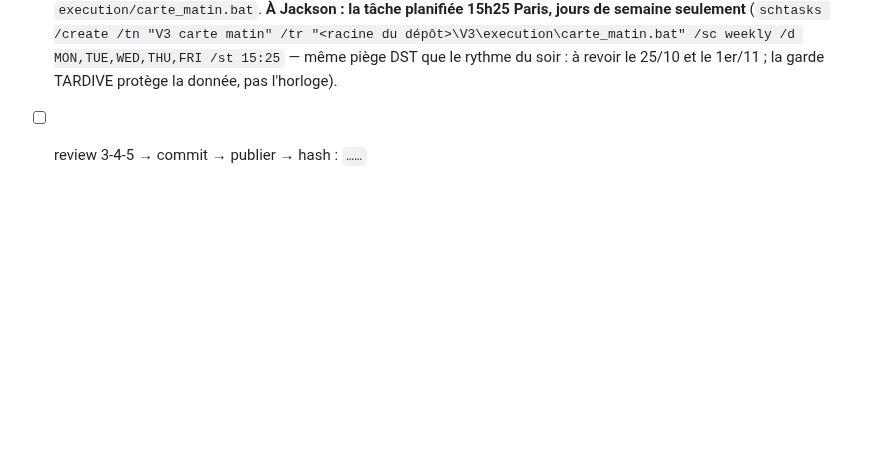
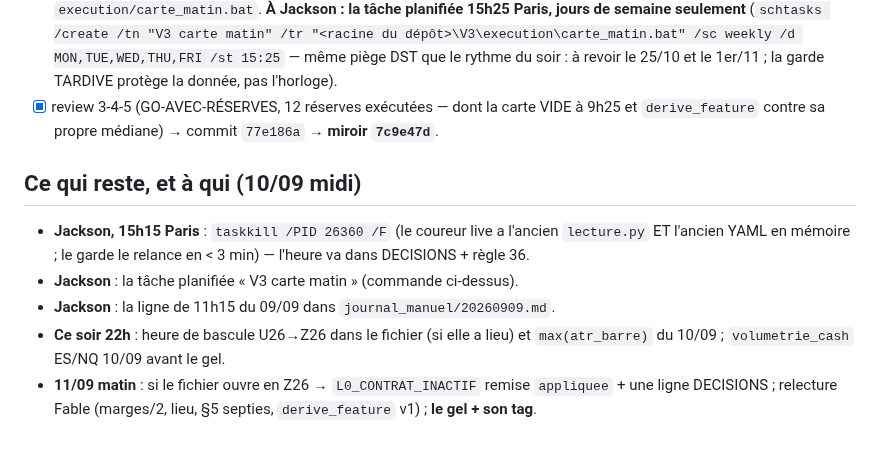
Before and after one commit to jackson97300/TRADING_SIERRA_CHART_AUTO, a Markdown page: V3/TODO_PASSE_LECTURE.md, the part around the change. Rendered like a GitHub page; blank space fills up the shorter version.

Commit message:
TODO : toutes les cases de la coupure cochees — hash des briques 3-4-5 (77e186a -> 7c9e47d), ce qui reste et a qui
Co-Authored-By: Claude Fable 5.1 <noreply@anthropic.com>

```diff
--- a/V3/TODO_PASSE_LECTURE.md
+++ b/V3/TODO_PASSE_LECTURE.md
@@ -84,4 +84,18 @@ suivante) · pas 2b.
       /d MON,TUE,WED,THU,FRI /st 15:25` — même piège DST que le rythme du
       soir : à revoir le 25/10 et le 1er/11 ; la garde TARDIVE protège la
       donnée, pas l'horloge).
-- [ ] review 3-4-5 → commit → publier → hash : `……`
+- [x] review 3-4-5 (GO-AVEC-RÉSERVES, 12 réserves exécutées — dont la carte
+      VIDE à 9h25 et `derive_feature` contre sa propre médiane) → commit
+      `77e186a` → **miroir `7c9e47d`**.
+
+## Ce qui reste, et à qui (10/09 midi)
+- **Jackson, 15h15 Paris** : `taskkill /PID 26360 /F` (le coureur live a
+  l'ancien `lecture.py` ET l'ancien YAML en mémoire ; le garde le relance en
+  < 3 min) — l'heure va dans DECISIONS + règle 36.
+- **Jackson** : la tâche planifiée « V3 carte matin » (commande ci-dessus).
+- **Jackson** : la ligne de 11h15 du 09/09 dans `journal_manuel/20260909.md`.
+- **Ce soir 22h** : heure de bascule U26→Z26 dans le fichier (si elle a lieu)
+  et `max(atr_barre)` du 10/09 ; `volumetrie_cash` ES/NQ 10/09 avant le gel.
+- **11/09 matin** : si le fichier ouvre en Z26 → `L0_CONTRAT_INACTIF` remise
+  `appliquee` + une ligne DECISIONS ; relecture Fable (marges/2, lieu,
+  §5 septies, `derive_feature` v1) ; **le gel + son tag**.
```
